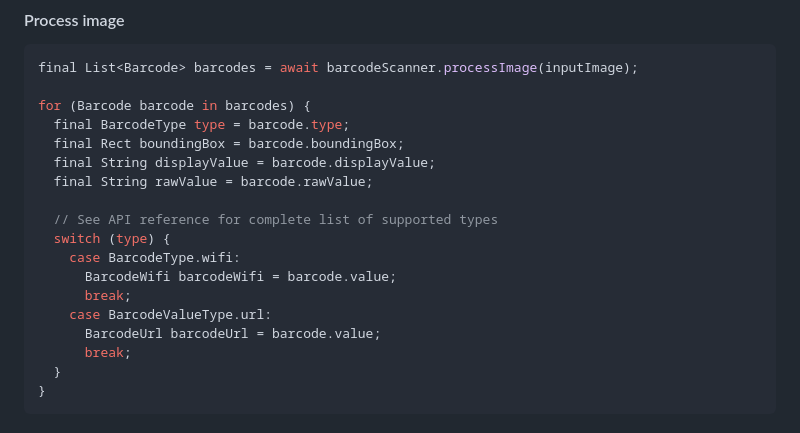
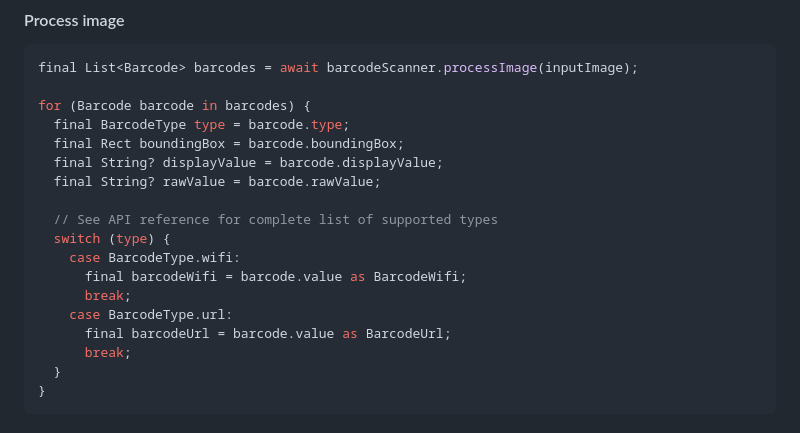
Before and after one commit to flutter-ml/google_ml_kit_flutter, a Markdown page: packages/google_mlkit_barcode_scanning/README.md, the part around the change. Drawn GitHub-style.

Commit message:
fix: Barcode README (#469)

```diff
--- a/packages/google_mlkit_barcode_scanning/README.md
+++ b/packages/google_mlkit_barcode_scanning/README.md
@@ -58,16 +58,16 @@ final List<Barcode> barcodes = await barcodeScanner.processImage(inputImage);
 for (Barcode barcode in barcodes) {
   final BarcodeType type = barcode.type;
   final Rect boundingBox = barcode.boundingBox;
-  final String displayValue = barcode.displayValue;
-  final String rawValue = barcode.rawValue;
+  final String? displayValue = barcode.displayValue;
+  final String? rawValue = barcode.rawValue;
 
   // See API reference for complete list of supported types
   switch (type) {
     case BarcodeType.wifi:
-      BarcodeWifi barcodeWifi = barcode.value;
+      final barcodeWifi = barcode.value as BarcodeWifi;
       break;
-    case BarcodeValueType.url:
-      BarcodeUrl barcodeUrl = barcode.value;
+    case BarcodeType.url:
+      final barcodeUrl = barcode.value as BarcodeUrl;
       break;
   }
 }
```
